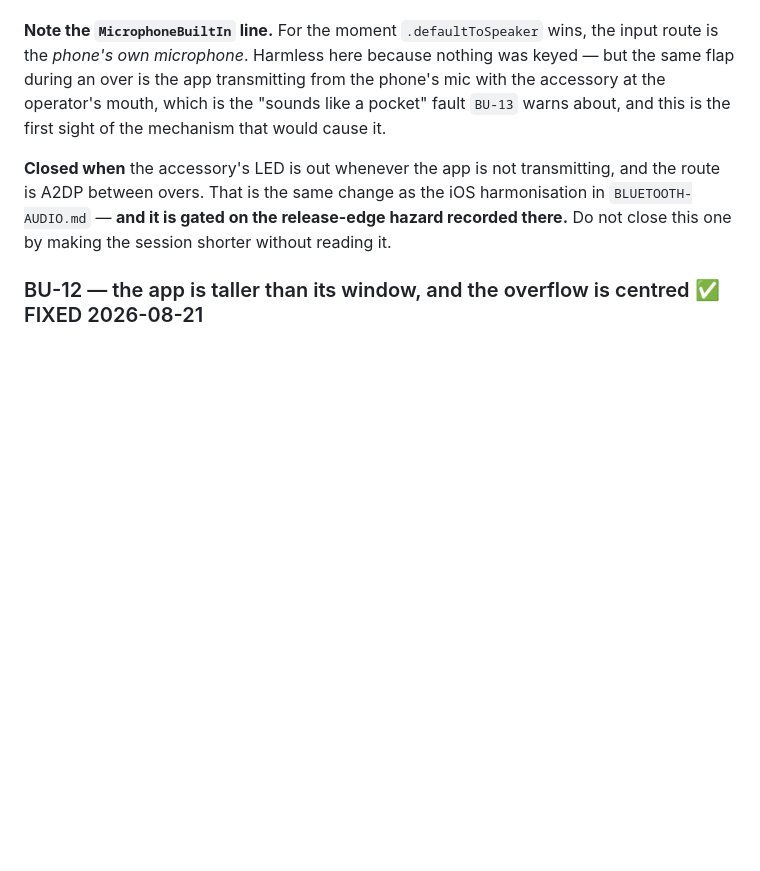
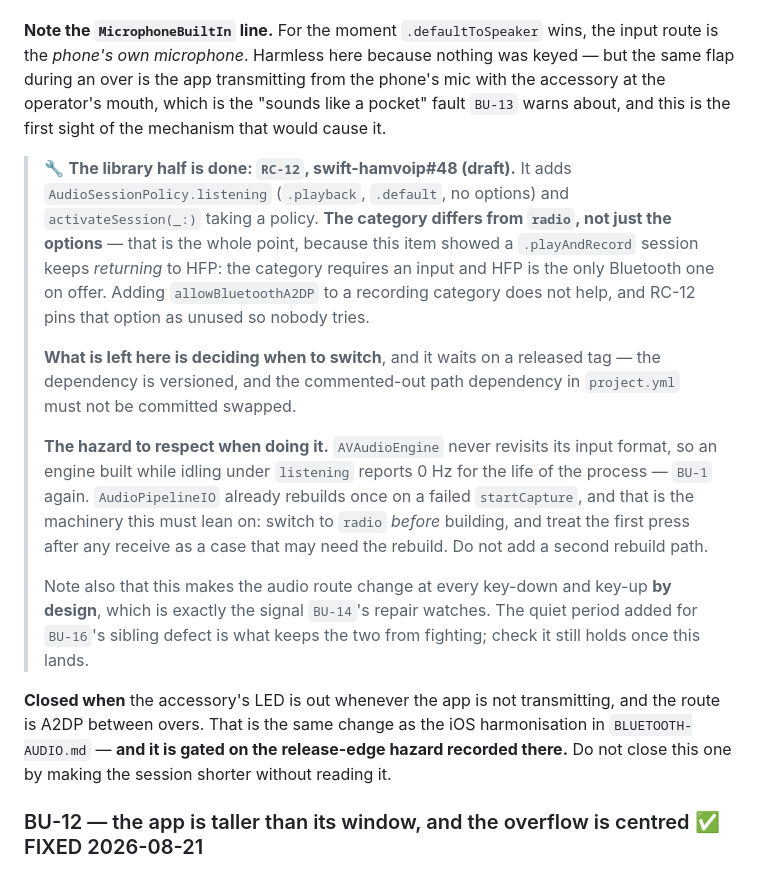
Before and after one commit to cpmpercussion/currawong, a Markdown page: docs/BRINGUP.md, the part around the change. Rendered like a GitHub page; blank space fills up the shorter version.

Commit message:
[BU-17] Cite RC-12, and record the hazards for the app-side switch
The library half is done as RC-12 (swift-hamvoip#48): AudioSessionPolicy
.listening — .playback, .default, no options — and activateSession(_:) taking a
policy. The category differs from radio rather than only the options, which is
the point: this item showed a .playAndRecord session keeps returning to HFP
because the category requires an input and HFP is the only Bluetooth one on
offer. RC-12 also pins allowBluetoothA2DP as unused, since adding it to a
recording category is the natural wrong turn and does not help.

What is left here is deciding when to switch, and it waits on a released tag —
the dependency is versioned and the commented-out path dependency in project.yml
must not be committed swapped.

Two hazards recorded, because both are ways to get this wrong:

- AVAudioEngine never revisits its input format, so an engine built while idling
  under listening reports 0 Hz for the life of the process — BU-1 again.
  AudioPipelineIO already rebuilds once on a failed startCapture, and that is
  the machinery to lean on: switch to radio before building, and treat the first
  press after any receive as a case that may need the rebuild. Do not add a
  second rebuild path.
- The switch makes the audio route change at every key-down and key-up by
  design, which is exactly the signal BU-14's repair watches for. The quiet
  period added after the repair was seen rebuilding links that had just carried
  a press is what keeps the two from fighting; it needs rechecking once this
  lands.

Co-Authored-By: Claude Opus 5 (1M context) <noreply@anthropic.com>

```diff
--- a/docs/BRINGUP.md
+++ b/docs/BRINGUP.md
@@ -1347,6 +1347,31 @@ phone's mic with the accessory at the operator's mouth, which is the "sounds
 like a pocket" fault `BU-13` warns about, and this is the first sight of the
 mechanism that would cause it.
 
+> 🔧 **The library half is done: `RC-12`, swift-hamvoip#48 (draft).** It adds
+> `AudioSessionPolicy.listening` (`.playback`, `.default`, no options) and
+> `activateSession(_:)` taking a policy. **The category differs from `radio`, not
+> just the options** — that is the whole point, because this item showed a
+> `.playAndRecord` session keeps *returning* to HFP: the category requires an
+> input and HFP is the only Bluetooth one on offer. Adding `allowBluetoothA2DP`
+> to a recording category does not help, and RC-12 pins that option as unused so
+> nobody tries.
+>
+> **What is left here is deciding when to switch**, and it waits on a released
+> tag — the dependency is versioned, and the commented-out path dependency in
+> `project.yml` must not be committed swapped.
+>
+> **The hazard to respect when doing it.** `AVAudioEngine` never revisits its
+> input format, so an engine built while idling under `listening` reports 0 Hz
+> for the life of the process — `BU-1` again. `AudioPipelineIO` already rebuilds
+> once on a failed `startCapture`, and that is the machinery this must lean on:
+> switch to `radio` *before* building, and treat the first press after any
+> receive as a case that may need the rebuild. Do not add a second rebuild path.
+>
+> Note also that this makes the audio route change at every key-down and key-up
+> **by design**, which is exactly the signal `BU-14`'s repair watches. The quiet
+> period added for `BU-16`'s sibling defect is what keeps the two from fighting;
+> check it still holds once this lands.
+
 **Closed when** the accessory's LED is out whenever the app is not transmitting,
 and the route is A2DP between overs. That is the same change as the iOS
 harmonisation in `BLUETOOTH-AUDIO.md` — **and it is gated on the release-edge
```
